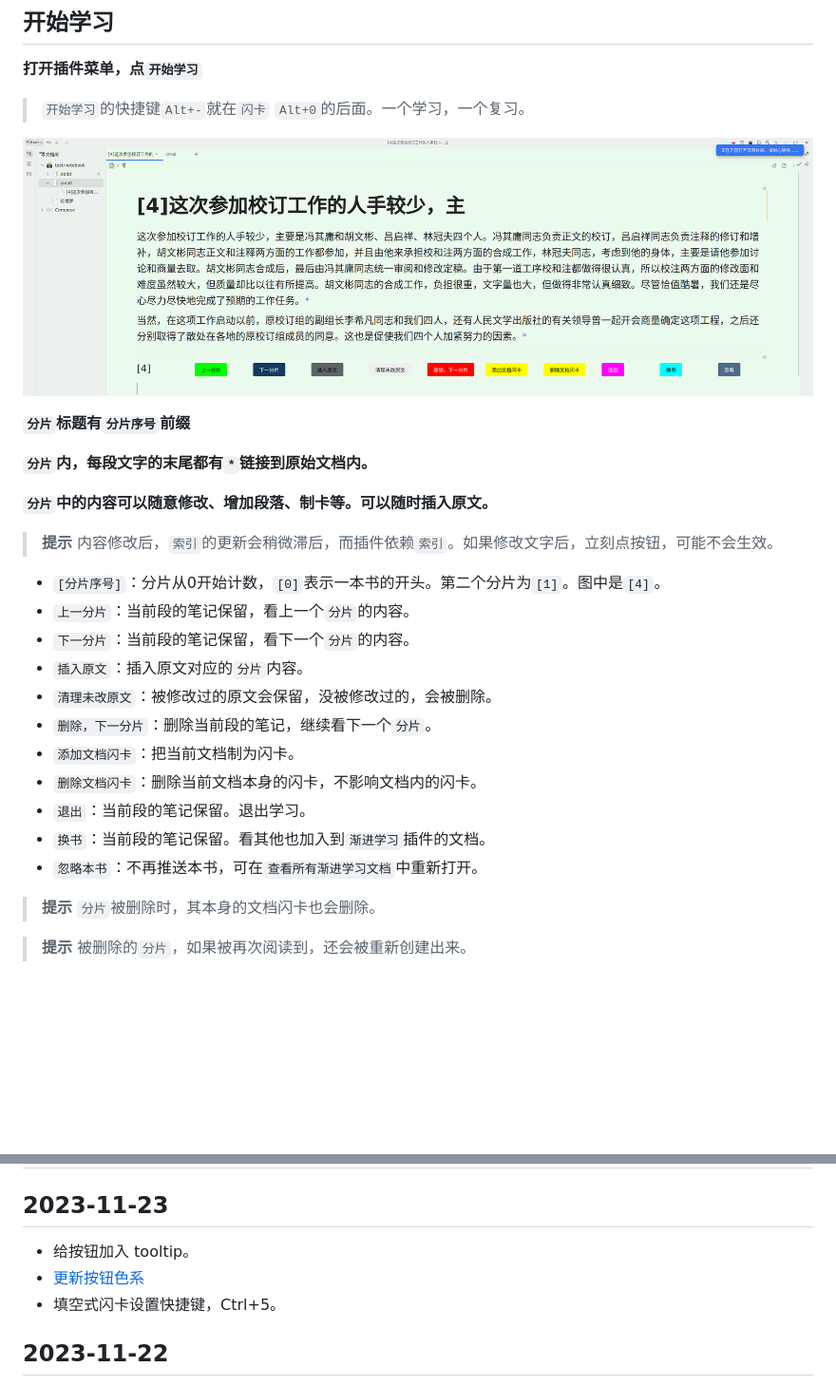
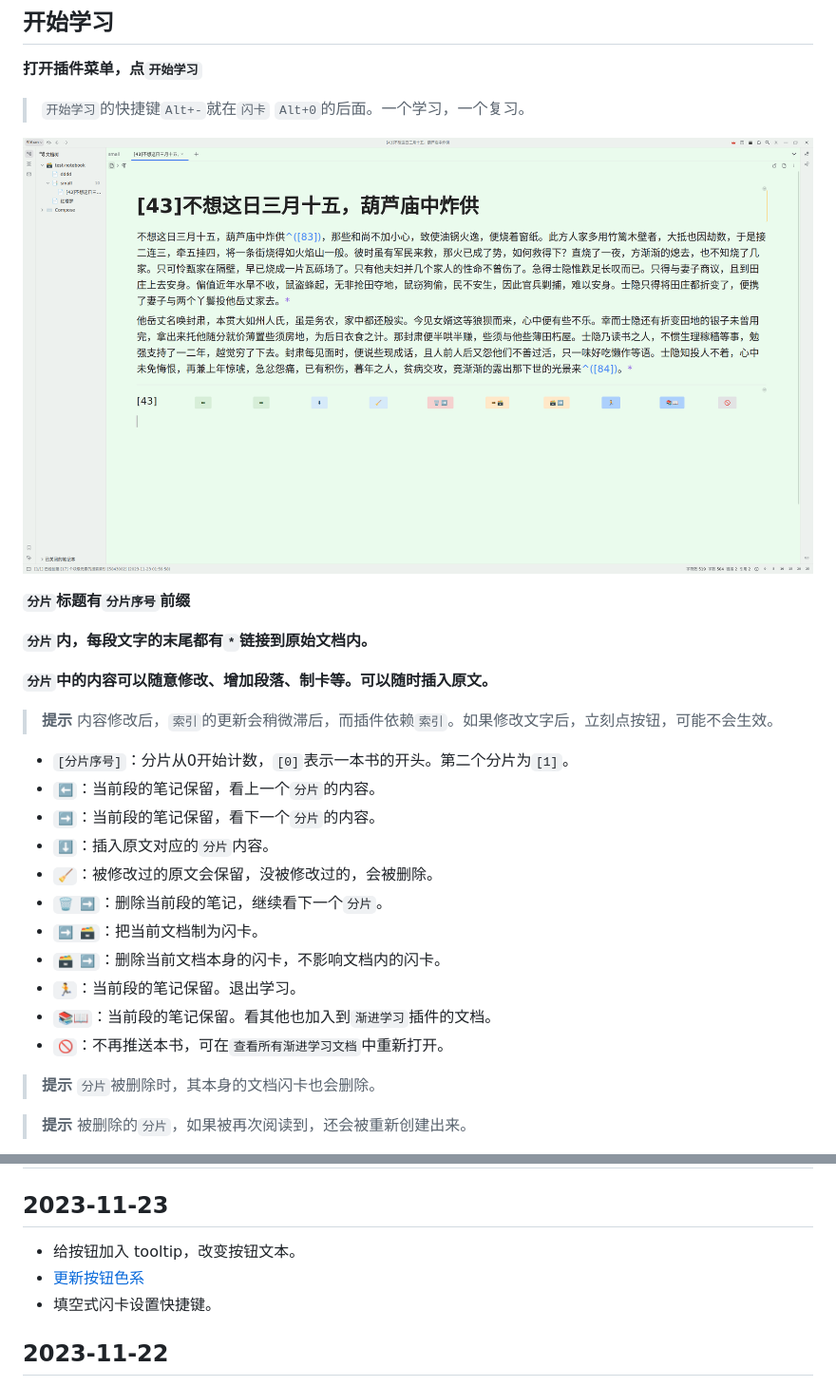
Before and after one commit to IAliceBobI/sy-progressive-plugin, a Markdown page: README_zh_CN.md, 2 parts joined by grey strips. Shown at 95% size. GitHub-like rendering; pictures changed too: assets/reading.png; blank space fills up the shorter version.

```diff
--- a/README_zh_CN.md
+++ b/README_zh_CN.md
@@ -54,17 +54,17 @@
 
 > **提示** 内容修改后，`索引`的更新会稍微滞后，而插件依赖`索引`。如果修改文字后，立刻点按钮，可能不会生效。
 
-* `[分片序号]`：分片从0开始计数，`[0]`表示一本书的开头。第二个分片为`[1]`。图中是`[4]`。
-* `上一分片`：当前段的笔记保留，看上一个`分片`的内容。
-* `下一分片`：当前段的笔记保留，看下一个`分片`的内容。
-* `插入原文`：插入原文对应的`分片`内容。
-* `清理未改原文`：被修改过的原文会保留，没被修改过的，会被删除。
-* `删除，下一分片`：删除当前段的笔记，继续看下一个`分片`。
-* `添加文档闪卡`：把当前文档制为闪卡。
-* `删除文档闪卡`：删除当前文档本身的闪卡，不影响文档内的闪卡。
-* `退出`：当前段的笔记保留。退出学习。
-* `换书`：当前段的笔记保留。看其他也加入到`渐进学习`插件的文档。
-* `忽略本书`：不再推送本书，可在`查看所有渐进学习文档`中重新打开。
+* `[分片序号]`：分片从0开始计数，`[0]`表示一本书的开头。第二个分片为`[1]`。
+* `⬅`：当前段的笔记保留，看上一个`分片`的内容。
+* `➡`：当前段的笔记保留，看下一个`分片`的内容。
+* `⬇`：插入原文对应的`分片`内容。
+* `🧹`：被修改过的原文会保留，没被修改过的，会被删除。
+* `🗑 ➡`：删除当前段的笔记，继续看下一个`分片`。
+* `➡ 🗃`：把当前文档制为闪卡。
+* `🗃 ➡`：删除当前文档本身的闪卡，不影响文档内的闪卡。
+* `🏃`：当前段的笔记保留。退出学习。
+* `📚📖`：当前段的笔记保留。看其他也加入到`渐进学习`插件的文档。
+* `🚫`：不再推送本书，可在`查看所有渐进学习文档`中重新打开。
 
 > **提示** `分片`被删除时，其本身的文档闪卡也会删除。
 
@@ -114,9 +114,9 @@ QQ群: 263961482
 
 ## 2023-11-23
 
-* 给按钮加入 tooltip。
+* 给按钮加入 tooltip，改变按钮文本。
 * [更新按钮色系](https://github.com/IAliceBobI/sy-progressive-plugin/issues/1)
-* 填空式闪卡设置快捷键，Ctrl+5。
+* 填空式闪卡设置快捷键。
 
 ## 2023-11-22
 
```
Also changed, not shown: README.md (+17 -11 lines), 3 other files.
